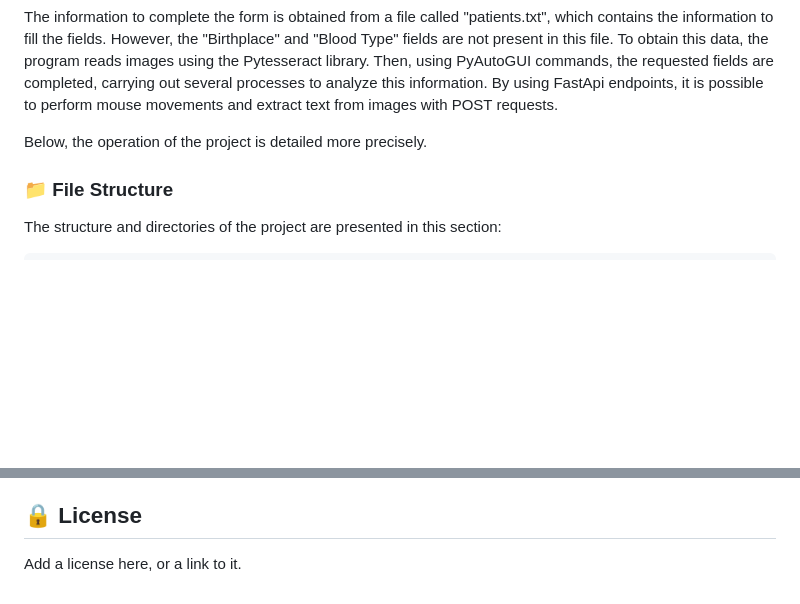
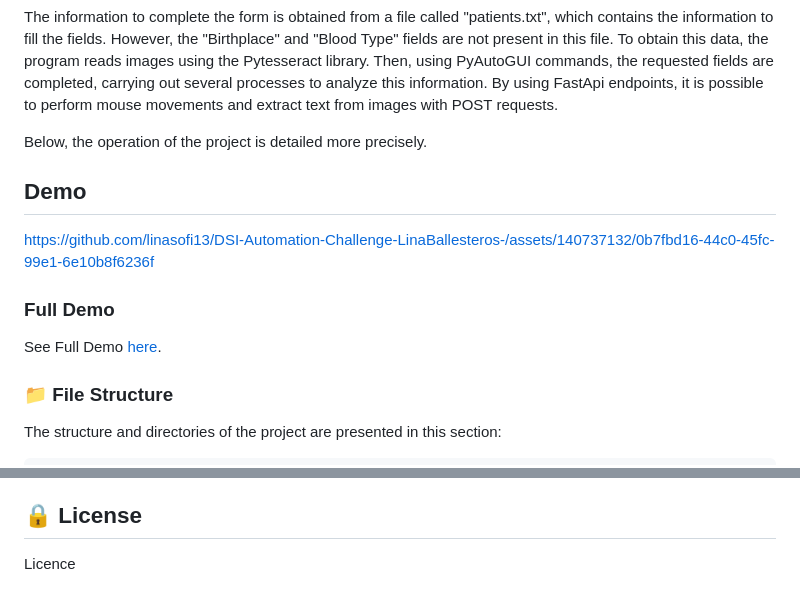
Before and after one commit to linasofi13/DSI-Automation-Challenge-LinaBallesteros-, a Markdown page: README.md, 2 parts joined by grey strips. Rendered like a GitHub page; blank space fills up the shorter version.

```diff
--- a/README.md
+++ b/README.md
@@ -13,7 +13,13 @@ For this project, a simulated form has been implemented in the medical records o
 The information to complete the form is obtained from a file called "patients.txt", which contains the information to fill the fields. However, the "Birthplace" and "Blood Type" fields are not present in this file. To obtain this data, the program reads images using the Pytesseract library. Then, using PyAutoGUI commands, the requested fields are completed, carrying out several processes to analyze this information. By using FastApi endpoints, it is possible to perform mouse movements and extract text from images with POST requests.
 
 Below, the operation of the project is detailed more precisely.
+## Demo
 
+https://github.com/linasofi13/DSI-Automation-Challenge-LinaBallesteros-/assets/140737132/0b7fbd16-44c0-45fc-99e1-6e10b8f6236f
+
+### Full Demo
+
+See Full Demo [here](https://youtu.be/aE_iiBIizqs).
 ###  :file_folder: File Structure
 The structure and directories of the project are presented in this section:
 
@@ -189,4 +195,4 @@ Again, the clarification is made that loading times may vary depending on the ma
 - [Lina Ballesteros](https://github.com/linasofi13) is the author of the developed solution.
 
 ##  :lock: License
-Add a license here, or a link to it.
+Licence
```
